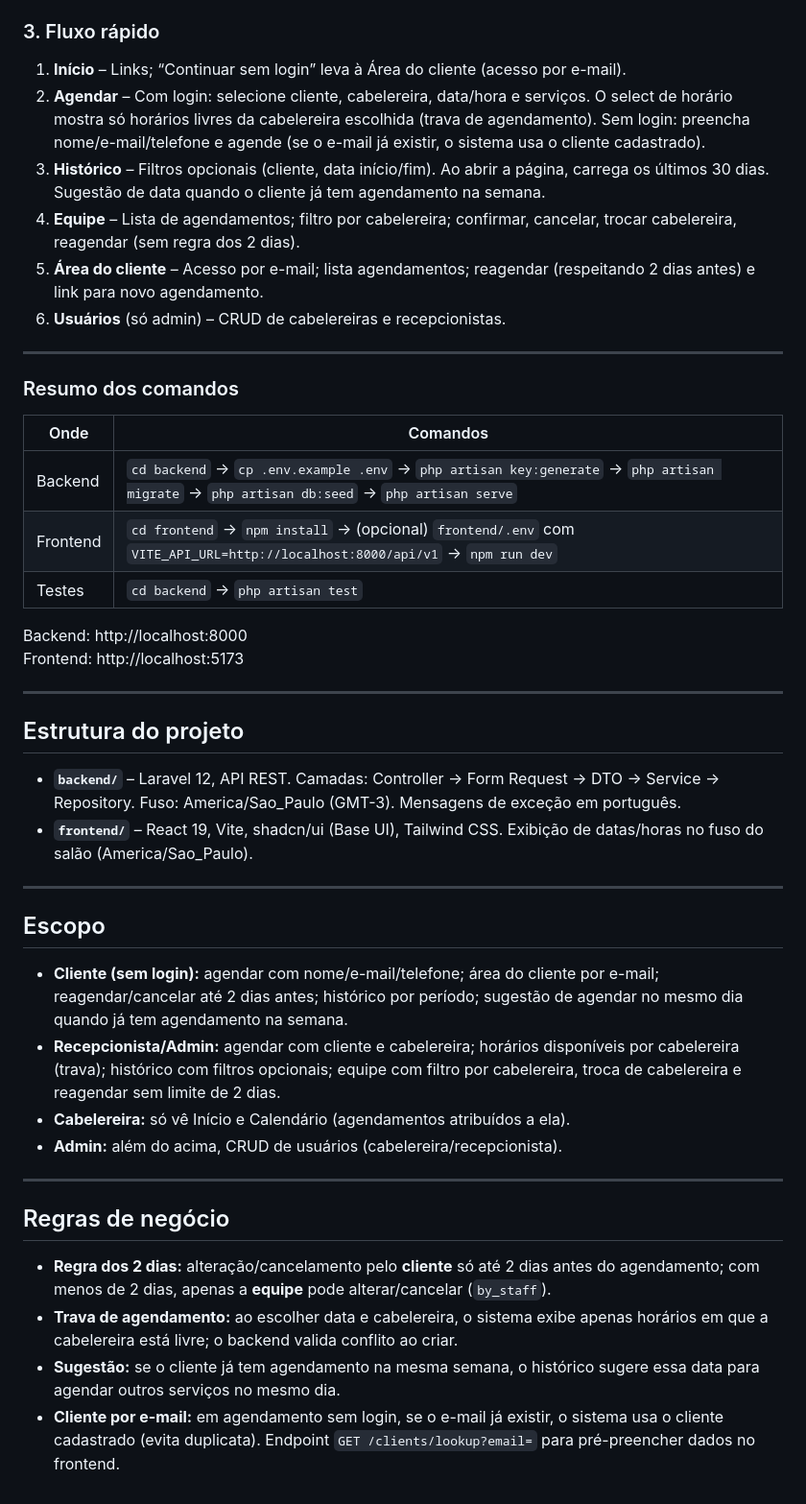
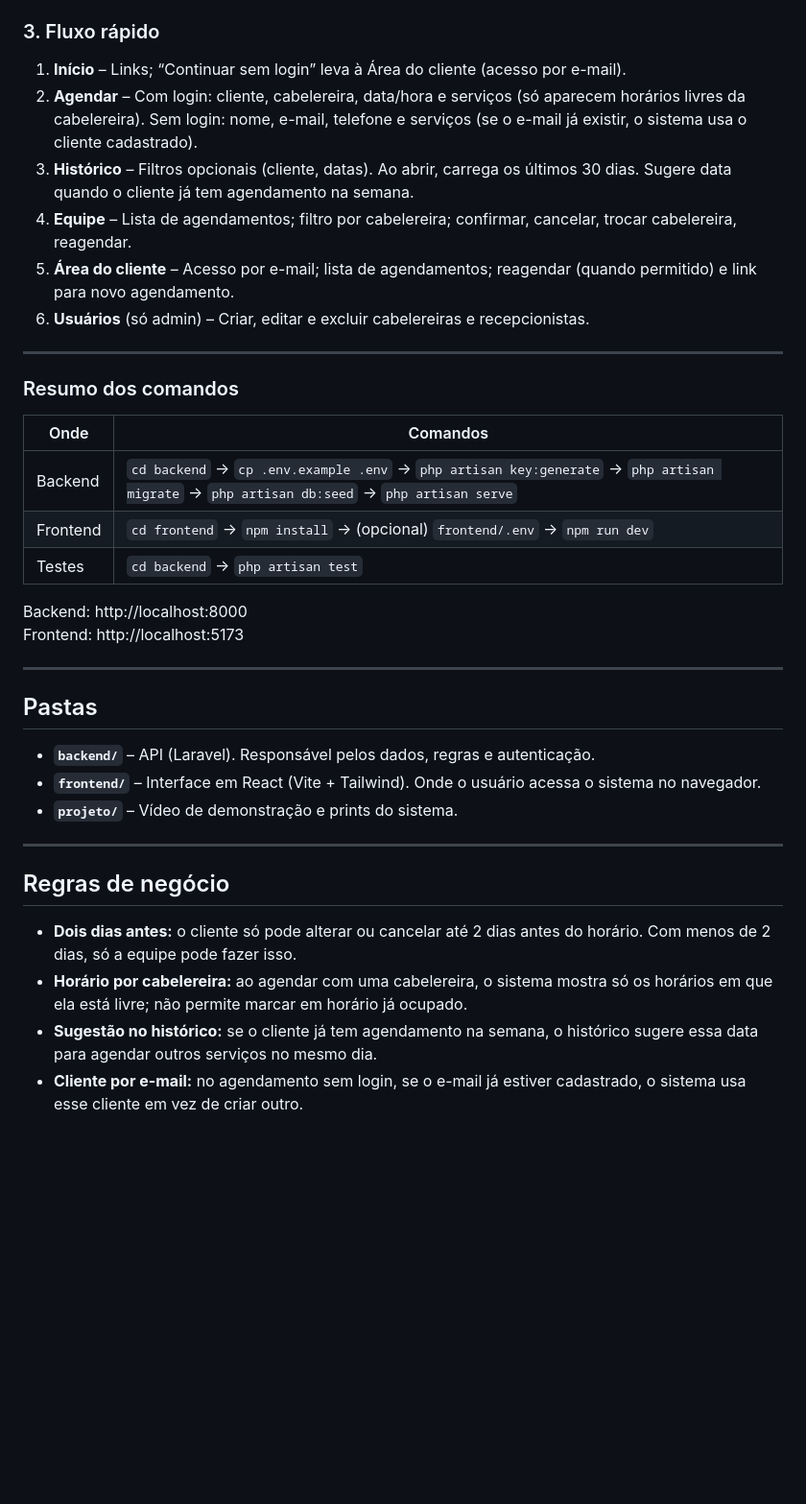
Before and after one commit to vncorrea/sistema-cabeleleila-leila, a Markdown page: README.md, the part around one of its changes. Shown at 96% size. GitHub-like rendering; blank space fills up the shorter version.

Commit message:
refactor: readme

```diff
--- a/README.md
+++ b/README.md
@@ -76,11 +71,11 @@ Acesse **http://localhost:5173**.
 ### 3. Fluxo rápido
 
 1. **Início** – Links; “Continuar sem login” leva à Área do cliente (acesso por e-mail).
-2. **Agendar** – Com login: selecione cliente, cabelereira, data/hora e serviços. O select de horário mostra só horários livres da cabelereira escolhida (trava de agendamento). Sem login: preencha nome/e-mail/telefone e agende (se o e-mail já existir, o sistema usa o cliente cadastrado).
-3. **Histórico** – Filtros opcionais (cliente, data início/fim). Ao abrir a página, carrega os últimos 30 dias. Sugestão de data quando o cliente já tem agendamento na semana.
-4. **Equipe** – Lista de agendamentos; filtro por cabelereira; confirmar, cancelar, trocar cabelereira, reagendar (sem regra dos 2 dias).
-5. **Área do cliente** – Acesso por e-mail; lista agendamentos; reagendar (respeitando 2 dias antes) e link para novo agendamento.
-6. **Usuários** (só admin) – CRUD de cabelereiras e recepcionistas.
+2. **Agendar** – Com login: cliente, cabelereira, data/hora e serviços (só aparecem horários livres da cabelereira). Sem login: nome, e-mail, telefone e serviços (se o e-mail já existir, o sistema usa o cliente cadastrado).
+3. **Histórico** – Filtros opcionais (cliente, datas). Ao abrir, carrega os últimos 30 dias. Sugere data quando o cliente já tem agendamento na semana.
+4. **Equipe** – Lista de agendamentos; filtro por cabelereira; confirmar, cancelar, trocar cabelereira, reagendar.
+5. **Área do cliente** – Acesso por e-mail; lista de agendamentos; reagendar (quando permitido) e link para novo agendamento.
+6. **Usuários** (só admin) – Criar, editar e excluir cabelereiras e recepcionistas.
 
 ---
 
@@ -89,7 +84,7 @@ Acesse **http://localhost:5173**.
 | Onde      | Comandos |
 |----------|----------|
 | Backend  | `cd backend` → `cp .env.example .env` → `php artisan key:generate` → `php artisan migrate` → `php artisan db:seed` → `php artisan serve` |
-| Frontend | `cd frontend` → `npm install` → (opcional) `frontend/.env` com `VITE_API_URL=http://localhost:8000/api/v1` → `npm run dev` |
+| Frontend | `cd frontend` → `npm install` → (opcional) `frontend/.env` → `npm run dev` |
 | Testes   | `cd backend` → `php artisan test` |
 
 Backend: http://localhost:8000
@@ -97,25 +92,17 @@ Frontend: http://localhost:5173
 
 ---
 
-## Estrutura do projeto
+## Pastas
 
-- **`backend/`** – Laravel 12, API REST. Camadas: Controller → Form Request → DTO → Service → Repository. Fuso: America/Sao_Paulo (GMT-3). Mensagens de exceção em português.
-- **`frontend/`** – React 19, Vite, shadcn/ui (Base UI), Tailwind CSS. Exibição de datas/horas no fuso do salão (America/Sao_Paulo).
-
----
-
-## Escopo
-
-- **Cliente (sem login):** agendar com nome/e-mail/telefone; área do cliente por e-mail; reagendar/cancelar até 2 dias antes; histórico por período; sugestão de agendar no mesmo dia quando já tem agendamento na semana.
-- **Recepcionista/Admin:** agendar com cliente e cabelereira; horários disponíveis por cabelereira (trava); histórico com filtros opcionais; equipe com filtro por cabelereira, troca de cabelereira e reagendar sem limite de 2 dias.
-- **Cabelereira:** só vê Início e Calendário (agendamentos atribuídos a ela).
-- **Admin:** além do acima, CRUD de usuários (cabelereira/recepcionista).
+- **`backend/`** – API (Laravel). Responsável pelos dados, regras e autenticação.
+- **`frontend/`** – Interface em React (Vite + Tailwind). Onde o usuário acessa o sistema no navegador.
+- **`projeto/`** – Vídeo de demonstração e prints do sistema.
 
 ---
 
 ## Regras de negócio
 
-- **Regra dos 2 dias:** alteração/cancelamento pelo **cliente** só até 2 dias antes do agendamento; com menos de 2 dias, apenas a **equipe** pode alterar/cancelar (`by_staff`).
-- **Trava de agendamento:** ao escolher data e cabelereira, o sistema exibe apenas horários em que a cabelereira está livre; o backend valida conflito ao criar.
-- **Sugestão:** se o cliente já tem agendamento na mesma semana, o histórico sugere essa data para agendar outros serviços no mesmo dia.
-- **Cliente por e-mail:** em agendamento sem login, se o e-mail já existir, o sistema usa o cliente cadastrado (evita duplicata). Endpoint `GET /clients/lookup?email=` para pré-preencher dados no frontend.
+- **Dois dias antes:** o cliente só pode alterar ou cancelar até 2 dias antes do horário. Com menos de 2 dias, só a equipe pode fazer isso.
+- **Horário por cabelereira:** ao agendar com uma cabelereira, o sistema mostra só os horários em que ela está livre; não permite marcar em horário já ocupado.
+- **Sugestão no histórico:** se o cliente já tem agendamento na semana, o histórico sugere essa data para agendar outros serviços no mesmo dia.
+- **Cliente por e-mail:** no agendamento sem login, se o e-mail já estiver cadastrado, o sistema usa esse cliente em vez de criar outro.
```
Also changed, not shown: other parts of README.md (+13 -18 lines).
